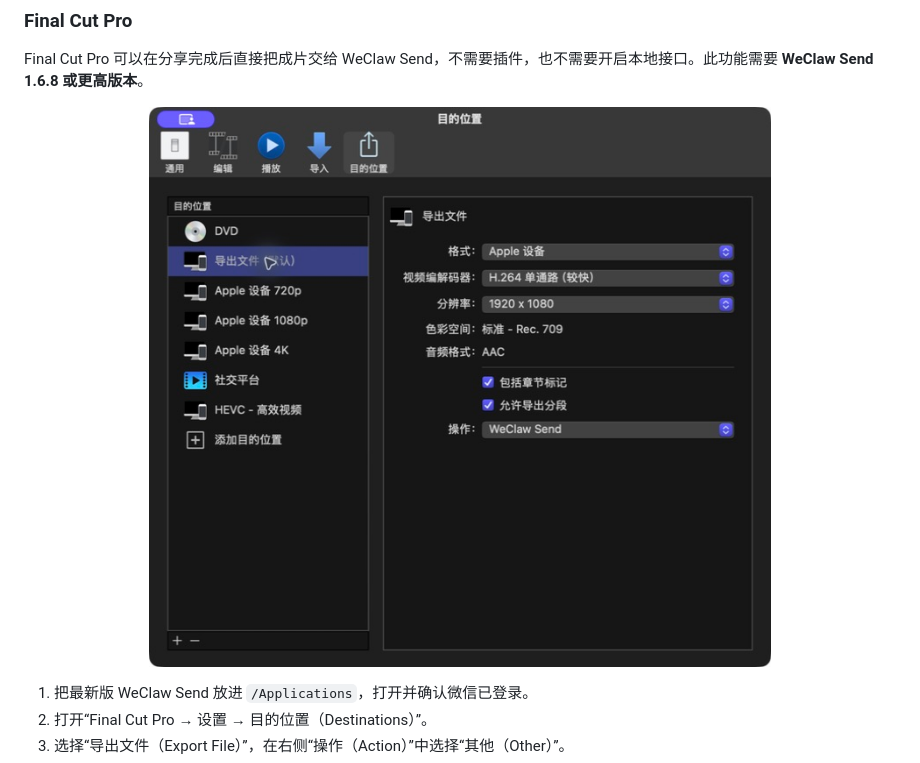
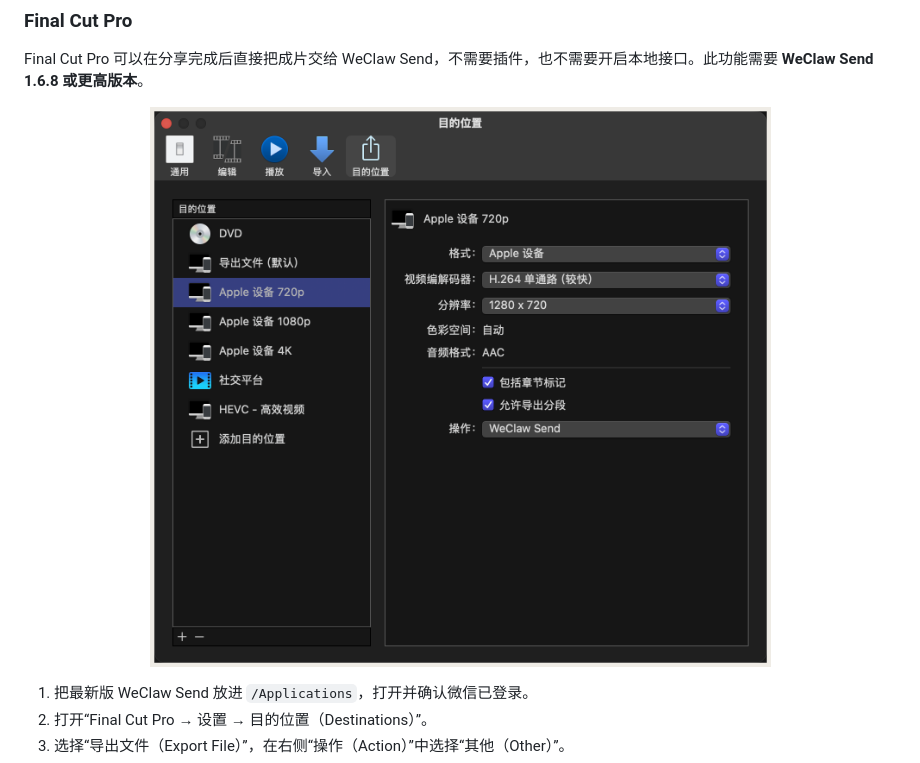
Before and after one commit to double2tea/WeClawSend, a Markdown page: README.md, the part around one of its changes. Drawn GitHub-style; pictures changed too: docs/images/final-cut-destination.png (added).

Commit message:
docs: refresh README with current product screenshots

```diff
--- a/README.md
+++ b/README.md
@@ -90,7 +103,7 @@ WeClaw Send 不设自有云端存储，不会向开发者上传文件或账号
 Final Cut Pro 可以在分享完成后直接把成片交给 WeClaw Send，不需要插件，也不需要开启本地接口。此功能需要 **WeClaw Send 1.6.8 或更高版本**。
 
 <p align="center">
-  <img src="docs/images/final-cut-settings.jpg" width="710" alt="Final Cut Pro 目的位置设置：导出文件的操作已设为 WeClaw Send">
+  <img src="docs/images/final-cut-destination.png" width="710" alt="Final Cut Pro 目的位置设置：导出文件的操作已设为 WeClaw Send">
 </p>
 
 1. 把最新版 WeClaw Send 放进 `/Applications`，打开并确认微信已登录。
```
Also changed, not shown: other parts of README.md (+17 -0 lines), docs/images/file-basket-menu.png (added), docs/images/premiere-panel.png (added), docs/images/resolve-deliver.png (added), docs/images/schedule-picker.png (added), docs/images/scheduled-send.png (added).
